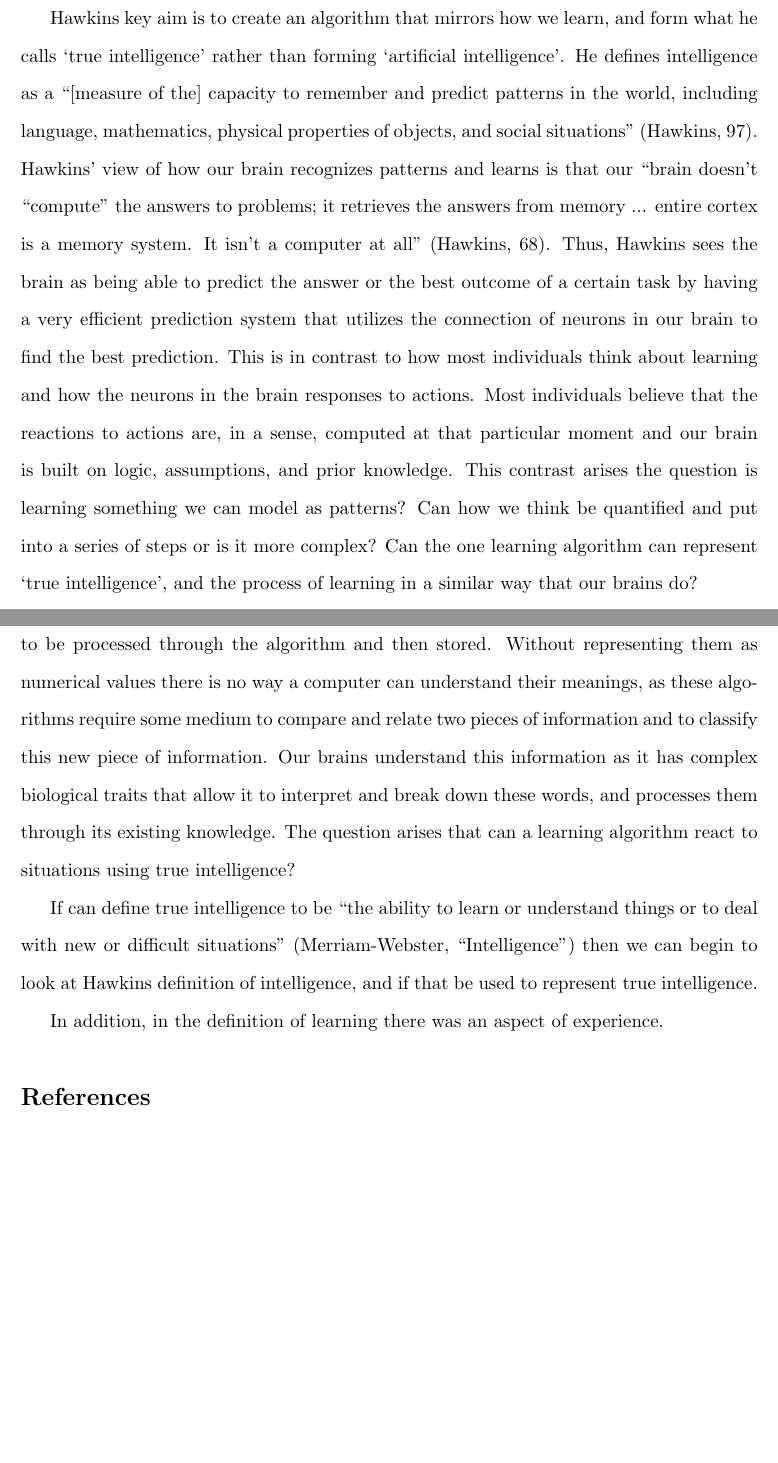
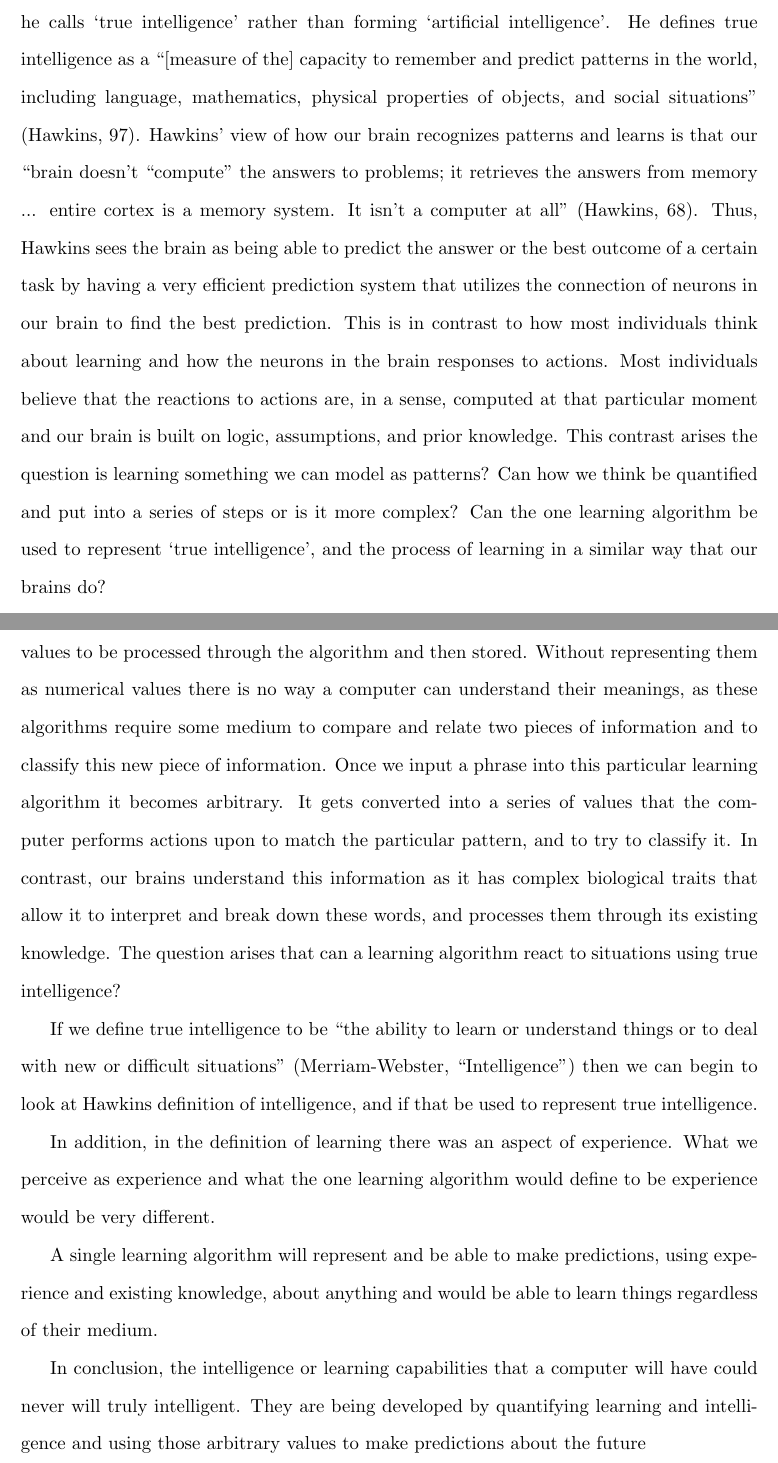
Before and after one commit to AbhiAgarwal/gallatin, a LaTeX document (Classes/Quantification and Social/Essay2/Agarwal.tex): two parts of pages 2 and 3 of 3 before the commit and two parts of pages 2 and 3 of 4 after it, joined at a grey line, cut at the place of the change, the shorter picture padded with empty space. Compiled offline with pdfLaTeX.

Commit message:
Updating Essay

```diff
--- a/Classes/Quantification and Social/Essay2/Agarwal.tex
+++ b/Classes/Quantification and Social/Essay2/Agarwal.tex
@@ -13,7 +13,6 @@
 \patchcmd{\epigraph}{\@epitext{#1}}{\itshape\@epitext{#1}}{}{}
 \makeatother
 
-\doublespacing
 \title{One learning algorithm}
 \author{Abhi Agarwal (abhia@nyu.edu)}
 \date{}
@@ -28,22 +27,31 @@
 \par Hawkins is an electrical engineer, and hasn't had any professional experience in neuroscience. His framework approaches the problem from an engineer's perspective as well as his personal study of the research done on the cerebral cortex to formulate his framework. He treats the network of neurons in our brain as an encoding problem, and he quotes ``All your brain knows is patterns" (Hawkins, 56), which is truly how a mathematician would see it as patterns imply that some formulation could be found to connect the pattern together. He explains that our understanding of the world is based upon patterns and ``[correct] predictions result in understanding. Incorrect predictions result in confusion and prompt you to pay attention' (Hawkins, 89).
 
 % Defining the algorithm, introduces true intelligence, and defines intelligence.
-\par Hawkins key aim is to create an algorithm that mirrors how we learn, and form what he calls `true intelligence' rather than forming `artificial intelligence'. He defines intelligence as a ``[measure of the] capacity to remember and predict patterns in the world, including language, mathematics, physical properties of objects, and social situations" (Hawkins, 97). Hawkins' view of how our brain recognizes patterns and learns is that our ``brain doesn't ``compute" the answers to problems; it retrieves the answers from memory ... entire cortex is a memory system. It isn't a computer at all'' (Hawkins, 68). Thus, Hawkins sees the brain as being able to predict the answer or the best outcome of a certain task by having a very efficient prediction system that utilizes the connection of neurons in our brain to find the best prediction. This is in contrast to how most individuals think about learning and how the neurons in the brain responses to actions. Most individuals believe that the reactions to actions are, in a sense, computed at that particular moment and our brain is built on logic, assumptions, and prior knowledge. This contrast arises the question is learning something we can model as patterns? Can how we think be quantified and put into a series of steps or is it more complex? Can the one learning algorithm can represent `true intelligence', and the process of learning in a similar way that our brains do?
+\par Hawkins key aim is to create an algorithm that mirrors how we learn, and form what he calls `true intelligence' rather than forming `artificial intelligence'. He defines true intelligence as a ``[measure of the] capacity to remember and predict patterns in the world, including language, mathematics, physical properties of objects, and social situations" (Hawkins, 97). Hawkins' view of how our brain recognizes patterns and learns is that our ``brain doesn't ``compute" the answers to problems; it retrieves the answers from memory ... entire cortex is a memory system. It isn't a computer at all'' (Hawkins, 68). Thus, Hawkins sees the brain as being able to predict the answer or the best outcome of a certain task by having a very efficient prediction system that utilizes the connection of neurons in our brain to find the best prediction. This is in contrast to how most individuals think about learning and how the neurons in the brain responses to actions. Most individuals believe that the reactions to actions are, in a sense, computed at that particular moment and our brain is built on logic, assumptions, and prior knowledge. This contrast arises the question is learning something we can model as patterns? Can how we think be quantified and put into a series of steps or is it more complex? Can the one learning algorithm be used to represent `true intelligence', and the process of learning in a similar way that our brains do?
 
 % Defining Learning, and trying to understand existing learning.
-\par Approaching this algorithm from an mathematical perspective, a mathematical model of learning would ignore a lot of things that we believe contribute to learning, and our definition of learning. Lets take an objective definition of learning to be the ``process of acquiring modifications in existing knowledge, skills, habits, or tendencies through experience, practice, or exercise" (Merriam-Webster, ``Learning"). Knowledge to us is an understanding of pieces of information through experience or learning, and we usually recall these pieces of information using languages that we know, or visual descriptions that we collect. However, to a computer knowledge is represented as a series of numerical values and things a computer learns are converted, through some measure, into numerical values to be processed through the algorithm and then stored. Without representing them as numerical values there is no way a computer can understand their meanings, as these algorithms require some medium to compare and relate two pieces of information and to classify this new piece of information. Our brains understand this information as it has complex biological traits that allow it to interpret and break down these words, and processes them through its existing knowledge. The question arises that can a learning algorithm react to situations using true intelligence?
+\par
+Approaching this algorithm from an mathematical perspective, a mathematical model of learning would ignore a lot of things that we believe contribute to learning, and our definition of learning. Lets take an objective definition of learning to be the ``process of acquiring modifications in existing knowledge, skills, habits, or tendencies through experience, practice, or exercise" (Merriam-Webster, ``Learning").
+Knowledge to us is an understanding of pieces of information through experience or learning, and we usually recall these pieces of information using languages that we know, or visual descriptions that we collect. However, to a computer knowledge is represented as a series of numerical values and things a computer learns are converted, through some measure, into numerical values to be processed through the algorithm and then stored.
+Without representing them as numerical values there is no way a computer can understand their meanings, as these algorithms require some medium to compare and relate two pieces of information and to classify this new piece of information.
+Once we input a phrase into this particular learning algorithm it becomes arbitrary. It gets converted into a series of values that the computer performs actions upon to match the particular pattern, and to try to classify it.
+In contrast, our brains understand this information as it has complex biological traits that allow it to interpret and break down these words, and processes them through its existing knowledge. The question arises that can a learning algorithm react to situations using true intelligence?
+
+% Step up from it where we think about experience, and building on experience, and the definition of languages - how can Experience be formed with a mathematical approach?
 
 % True intelligence, and Hawkins intelligence
-\par If can define true intelligence to be ``the ability to learn or understand things or to deal with new or difficult situations" (Merriam-Webster, ``Intelligence") then we can begin to look at Hawkins definition of intelligence, and if that be used to represent true intelligence.
-
-% Experience
-\par In addition, in the definition of learning there was an aspect of experience.
-
-%\par Step up from it where we think about experience, and building on experience, and the definition of languages - how can Experience be formed with a mathematical approach?
+\par If we define true intelligence to be ``the ability to learn or understand things or to deal with new or difficult situations" (Merriam-Webster, ``Intelligence") then we can begin to look at Hawkins definition of intelligence, and if that be used to represent true intelligence.
 
 %\par What is the approach of us practicing something? Is a computer really practicing or just computing it over and over again given an equation? Is it truly practicing? Is this important?
 
-%\par The thesis I'm deriving to is that can learning by formualized? Can we devise an algorithm that goes to true intelligence?
+% Experience
+\par In addition, in the definition of learning there was an aspect of experience. What we perceive as experience and what the one learning algorithm would define to be experience would be very different.
+
+% Bring in the single learning algorithm
+\par A single learning algorithm will represent and be able to make predictions, using experience and existing knowledge, about anything and would be able to learn things regardless of their medium.
+
+\par In conclusion, the intelligence or learning capabilities that a computer will have could never will truly intelligent. They are being developed by quantifying learning and intelligence and using those arbitrary values to make predictions about the future
+
 
 %\epigraph{``All the information that enters your mind comes in as spatial and temporal patterns on the axons.''}{(Hawkins, 57)}
 
```
Also changed, not shown: Classes/Quantification and Social/Essay2/Agarwal.pdf, 2 other files.
